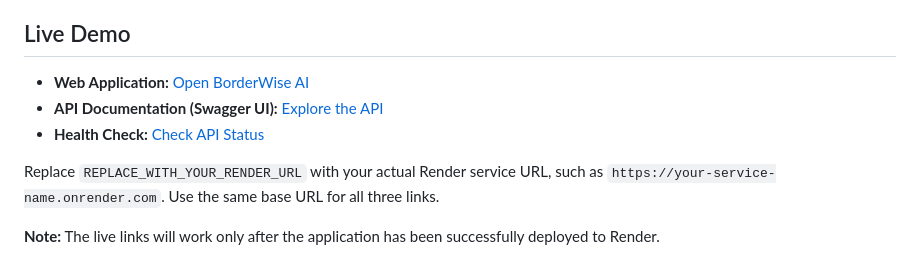
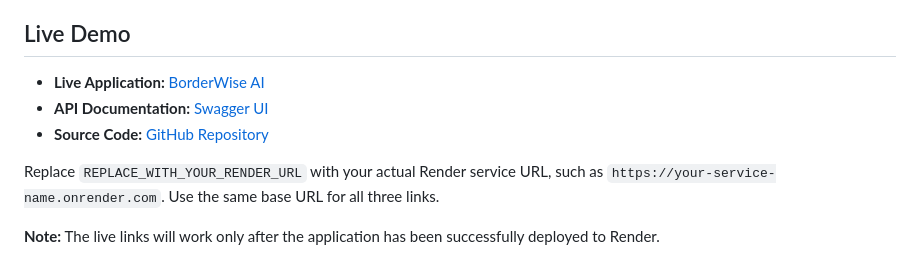
Before and after one commit to nusrat-ahmed/borderwise-ai, a Markdown page: README.md, the part around the change. Drawn GitHub-style.

```diff
--- a/README.md
+++ b/README.md
@@ -8,9 +8,9 @@ BorderWise AI is a competition prototype demonstrating transaction intake, expla
 
 ## Live Demo
 
-- **Web Application:** [Open BorderWise AI](REPLACE_WITH_YOUR_RENDER_URL)
-- **API Documentation (Swagger UI):** [Explore the API](REPLACE_WITH_YOUR_RENDER_URL/docs)
-- **Health Check:** [Check API Status](REPLACE_WITH_YOUR_RENDER_URL/api/health)
+- **Live Application:** [BorderWise AI](https://borderwise-ai.onrender.com)
+- **API Documentation:** [Swagger UI](https://borderwise-ai.onrender.com/docs)
+- **Source Code:** [GitHub Repository](https://github.com/nusrat-ahmed/borderwise-ai)
 
 Replace `REPLACE_WITH_YOUR_RENDER_URL` with your actual Render service URL, such as `https://your-service-name.onrender.com`. Use the same base URL for all three links.
 
```
